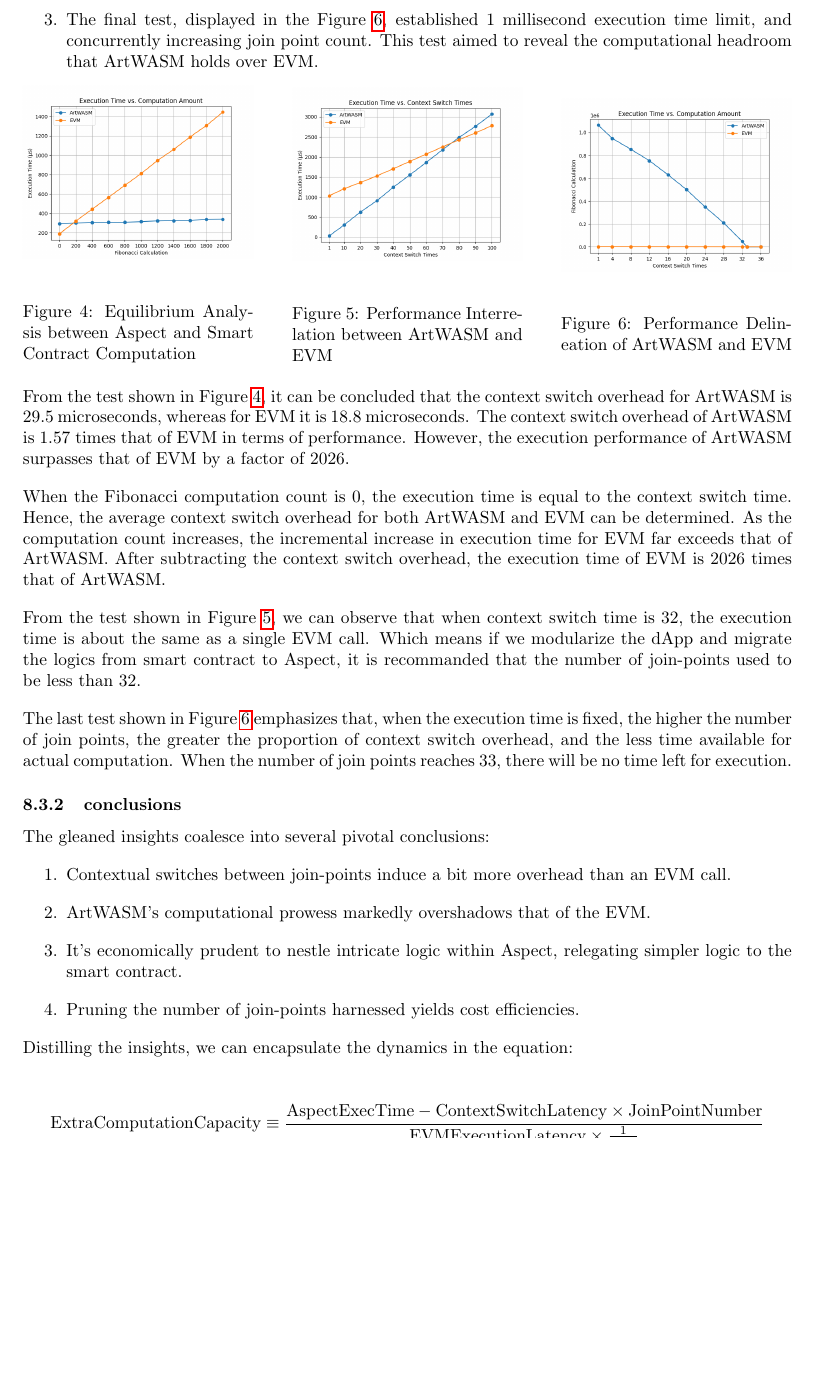
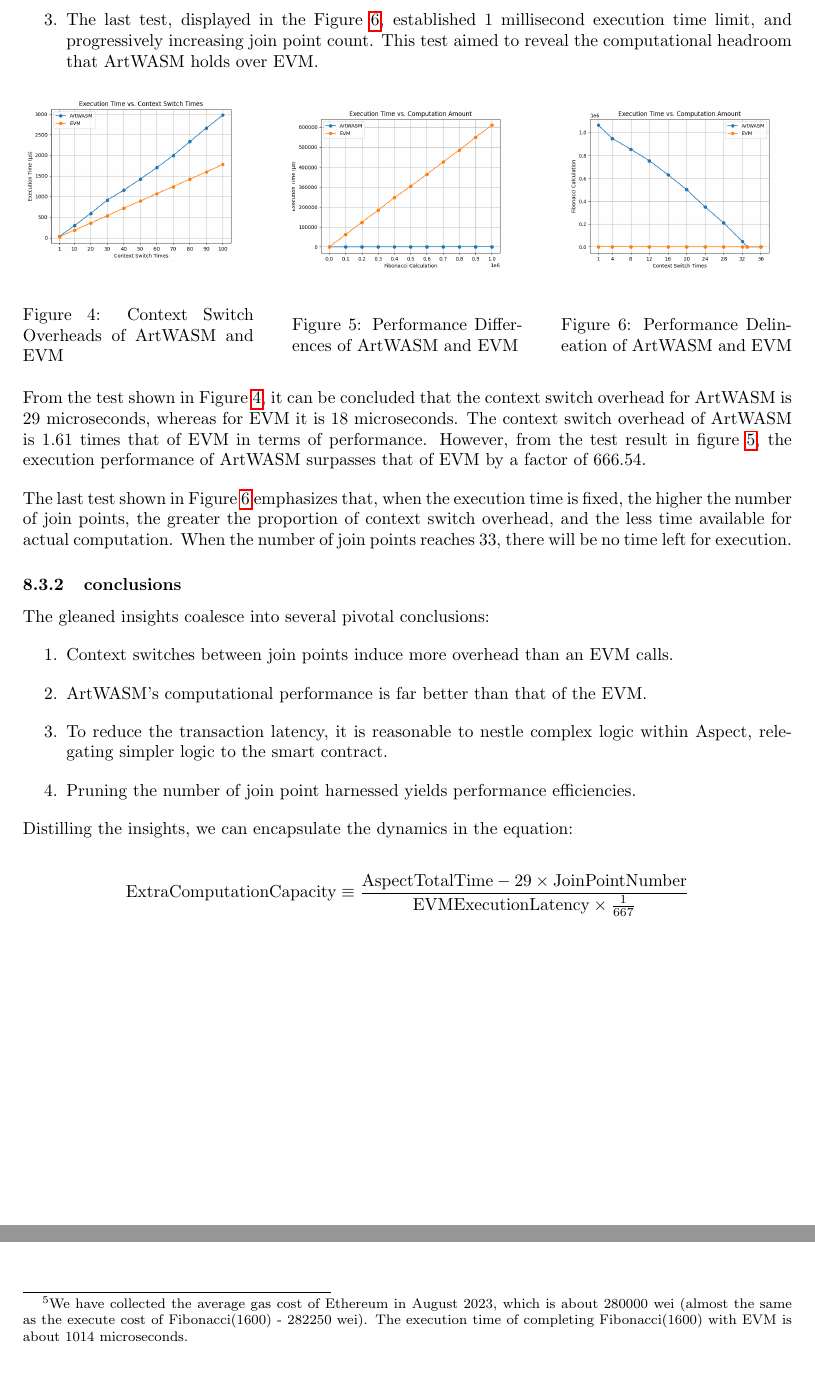
Before and after one commit to artela-network/aspect-whitepaper, a LaTeX paper (latex/whitepaper.tex, which reads latex/sections/08-miscellanea.tex): part of page 25 of 29 before the commit and two parts of pages 25 and 26 of 29 after it, the two joined at a grey line, cut so that both start at the same text, the shorter picture padded with empty space. Compiled offline with pdfLaTeX.

Commit message:
doc: update new latency test data

```diff
--- a/latex/sections/08-miscellanea.tex
+++ b/latex/sections/08-miscellanea.tex
@@ -67,18 +65,20 @@ Three distinctive tests were designed to uncover the interplay between join poin
-  \item The final test, displayed in the Figure \ref{fig:image3}, established 1 millisecond execution time limit, and concurrently increasing join point count. This test aimed to reveal the computational headroom that ArtWASM holds over EVM.
+  \item The first test, displayed in the Figure \ref{fig:image1}, no Fibonacci computation executed during the test, with progressively augmented the count of join-points, we can find out the pure context switch cost of both ArtWASM and EVM.
+  \item The second test, displayed in the Figure \ref{fig:image2}, constrained context switch times to 1, while increasing Fibonacci computation times. This aimed at identify the performance differences between ArtWASM and EVM.
+  \item The last test, displayed in the Figure \ref{fig:image3}, established 1 millisecond execution time limit, and progressively increasing join point count. This test aimed to reveal the computational headroom that ArtWASM holds over EVM.
 \end{enumerate}
 
 \begin{figure}[htp]
   \centering
   \begin{minipage}{0.3\textwidth}
     \centering
-    \includegraphics[width=1\linewidth]{sections/tx-latency-et-vs-cc.png}
-    \caption{Equilibrium Analysis between Aspect and Smart Contract Computation}
+    \includegraphics[width=1\linewidth]{sections/et-vs-cst.png}
+    \caption{Context Switch Overheads of ArtWASM and EVM}
     \label{fig:image1}
   \end{minipage}\hfill
   \begin{minipage}{0.3\textwidth}
     \centering
-    \includegraphics[width=1\linewidth]{sections/tx-latency-et-vs-jpc.png}
-    \caption{Performance Interrelation between ArtWASM and EVM}
+    \includegraphics[width=1\linewidth]{sections/et-vs-ca.png}
+    \caption{Performance Differences of ArtWASM and EVM}
     \label{fig:image2}
   \end{minipage}\hfill
   \begin{minipage}{0.3\textwidth}
@@ -89,11 +89,7 @@ Three distinctive tests were designed to uncover the interplay between join poin
   \end{minipage}
 \end{figure}
 
-From the test shown in Figure \ref{fig:image1}, it can be concluded that the context switch overhead for ArtWASM is 29.5 microseconds, whereas for EVM it is 18.8 microseconds. The context switch overhead of ArtWASM is 1.57 times that of EVM in terms of performance. However, the execution performance of ArtWASM surpasses that of EVM by a factor of 2026.
-
-When the Fibonacci computation count is 0, the execution time is equal to the context switch time. Hence, the average context switch overhead for both ArtWASM and EVM can be determined. As the computation count increases, the incremental increase in execution time for EVM far exceeds that of ArtWASM. After subtracting the context switch overhead, the execution time of EVM is 2026 times that of ArtWASM.
-
-From the test shown in Figure \ref{fig:image2}, we can observe that when context switch time is 32, the execution time is about the same as a single EVM call. Which means if we modularize the dApp and migrate the logics from smart contract to Aspect, it is recommanded that the number of join-points used to be less than 32.
+From the test shown in Figure \ref{fig:image1}, it can be concluded that the context switch overhead for ArtWASM is 29 microseconds, whereas for EVM it is 18 microseconds. The context switch overhead of ArtWASM is 1.61 times that of EVM in terms of performance. However, from the test result in figure \ref{fig:image2}, the execution performance of ArtWASM surpasses that of EVM by a factor of 666.54.
 
 The last test shown in Figure \ref{fig:image3} emphasizes that, when the execution time is fixed, the higher the number of join points, the greater the proportion of context switch overhead, and the less time available for actual computation. When the number of join points reaches 33, there will be no time left for execution.
 
@@ -101,17 +97,19 @@ The last test shown in Figure \ref{fig:image3} emphasizes that, when the executi
 The gleaned insights coalesce into several pivotal conclusions:
 
 \begin{enumerate}
-  \item Contextual switches between join-points induce a bit more overhead than an EVM call.
-  \item ArtWASM's computational prowess markedly overshadows that of the EVM.
-  \item It's economically prudent to nestle intricate logic within Aspect, relegating simpler logic to the smart contract.
-  \item Pruning the number of join-points harnessed yields cost efficiencies.
+  \item Context switches between join points induce more overhead than an EVM calls.
+  \item ArtWASM's computational performance is far better than that of the EVM.
+  \item To reduce the transaction latency, it is reasonable to nestle complex logic within Aspect, relegating simpler logic to the smart contract.
+  \item Pruning the number of join point harnessed yields performance efficiencies.
 \end{enumerate}
 
 Distilling the insights, we can encapsulate the dynamics in the equation:
 
 \[
-  \text{ExtraComputationCapacity} \equiv \frac{\text{AspectExecTime} - \text{ContextSwitchLatency} \times \text{JoinPointNumber}}{\text{EVMExecutionLatency} \times \frac{1}{2026}}
+  \text{ExtraComputationCapacity} \equiv \frac{\text{AspectTotalTime} - 29 \times \text{JoinPointNumber}}{\text{EVMExecutionLatency} \times \frac{1}{667}}
 \]
+
+\pagebreak
 
 It is recommanded to adjust the Aspect execution latency dynamically for the given blockchain platform. For example, in harmony with prevailing usage patterns, we postulate:
 
@@ -121,4 +119,4 @@ It is recommanded to adjust the Aspect execution latency dynamically for the giv
   \item The residual 20\% is allocated for execution.
 \end{enumerate}
 
-Leveraging the aforementioned postulates and empirical findings, and with Ethereum's average transaction latency as our baseline, our assumptions suggest that up to 15 join-points can be executed per transaction, heralding a monumental 40000\% surge in execution performance for the system. This is just a theoretical assumption specifically for Artela, and the actual number of join-points should be adjusted according to the actual blockchain platform.
+Leveraging the aforementioned postulates and empirical findings, and with Ethereum's average transaction latency\footnote{We have collected the average gas cost of Ethereum in August 2023, which is about 280000 wei (almost the same as the execute cost of Fibonacci(1600) - 282250 wei). The execution time of completing Fibonacci(1600) with EVM is about 1014 microseconds.} as our baseline, our assumptions suggest that up to 15 join-points can be executed per transaction, heralding a monumental 13155.8\% surge in execution performance for the system. This is just a theoretical assumption specifically for Artela, and the actual number of join-points should be adjusted according to the actual blockchain platform.
```
Also changed, not shown: latex/sections/et-vs-ca.png (added), latex/sections/et-vs-cst.png (added), latex/sections/tx-latency-et-vs-cc.png (deleted), latex/sections/tx-latency-et-vs-jpc.png (deleted), latex/sections/08-miscellanea.tex (6 more changed lines), 1 other file.
